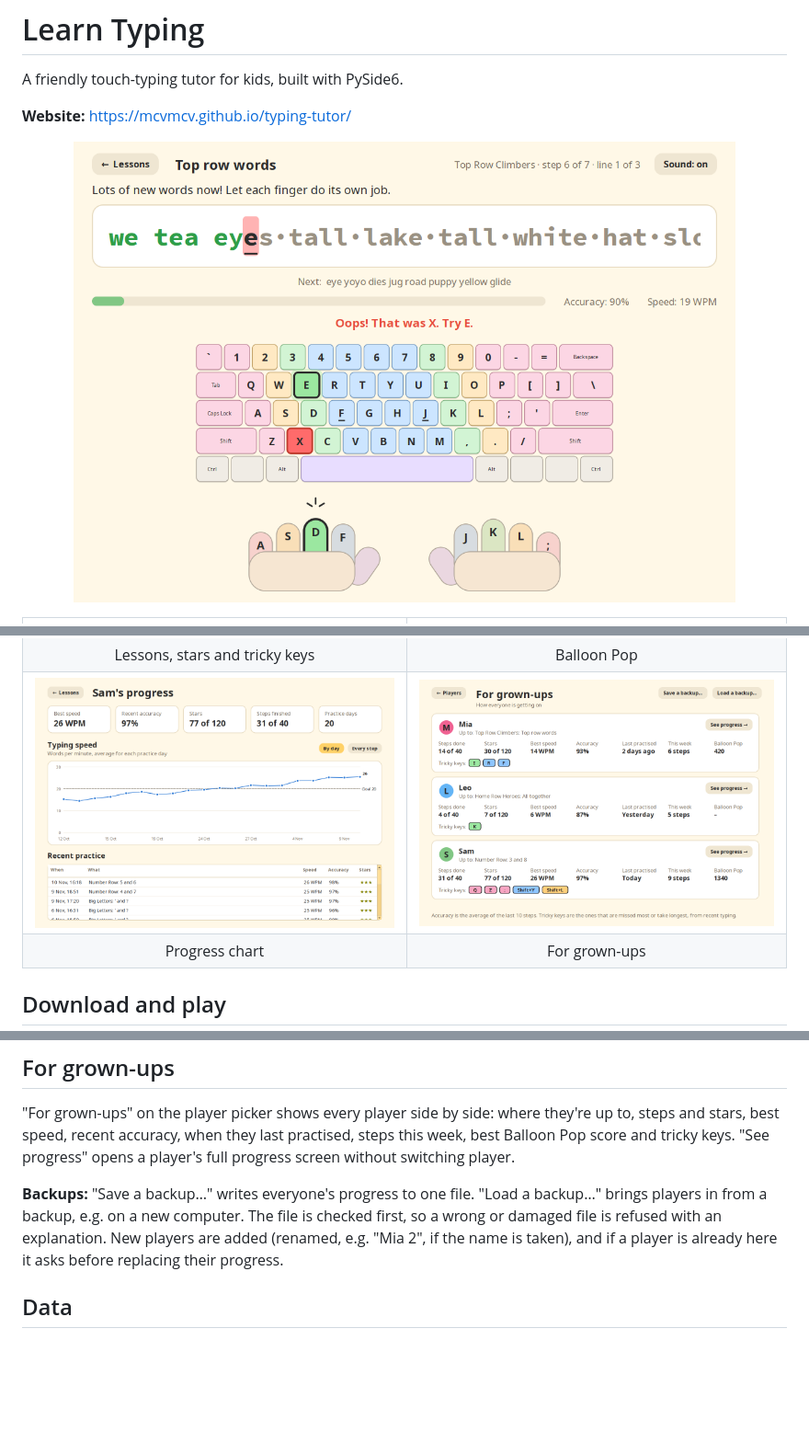
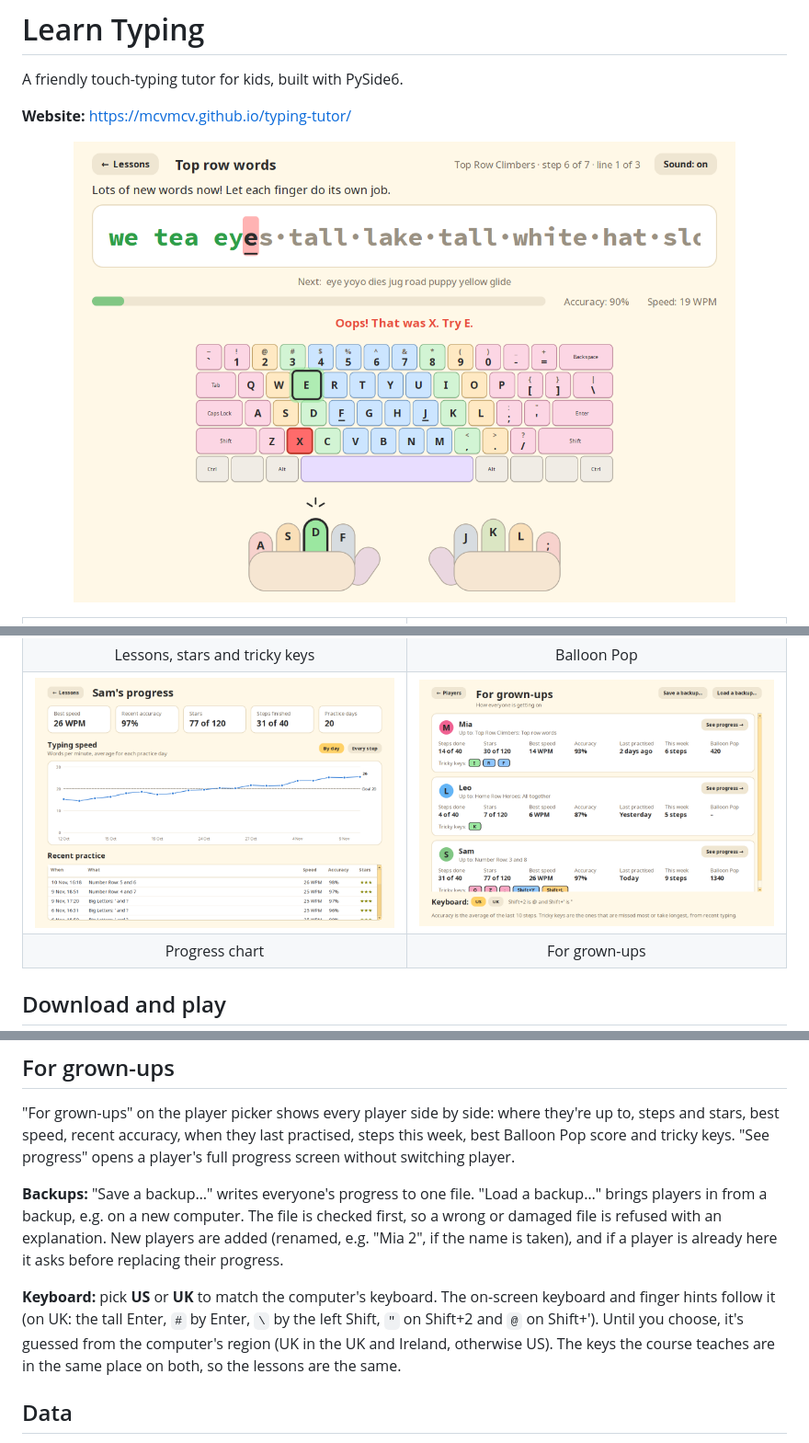
Before and after one commit to mcvmcv/typing-tutor, a Markdown page: README.md, 3 parts joined by grey strips. Shown at 92% size. Rendered like a GitHub page; pictures changed too: docs/screenshots/grown-ups.png, docs/screenshots/practice.png; blank space fills up the shorter version.

```diff
--- a/README.md
+++ b/README.md
@@ -134,6 +134,13 @@ checked first, so a wrong or damaged file is refused with an explanation. New
 players are added (renamed, e.g. "Mia 2", if the name is taken), and if a
 player is already here it asks before replacing their progress.
 
+**Keyboard:** pick **US** or **UK** to match the computer's keyboard. The
+on-screen keyboard and finger hints follow it (on UK: the tall Enter, `#` by
+Enter, `\` by the left Shift, `"` on Shift+2 and `@` on Shift+'). Until you
+choose, it's guessed from the computer's region (UK in the UK and Ireland,
+otherwise US). The keys the course teaches are in the same place on both, so
+the lessons are the same.
+
 ## Data
 
 Everything is stored in one JSON file (path above), saved atomically. A backup
```
Also changed, not shown: other parts of README.md (+1 -1 lines), 12 other files.
